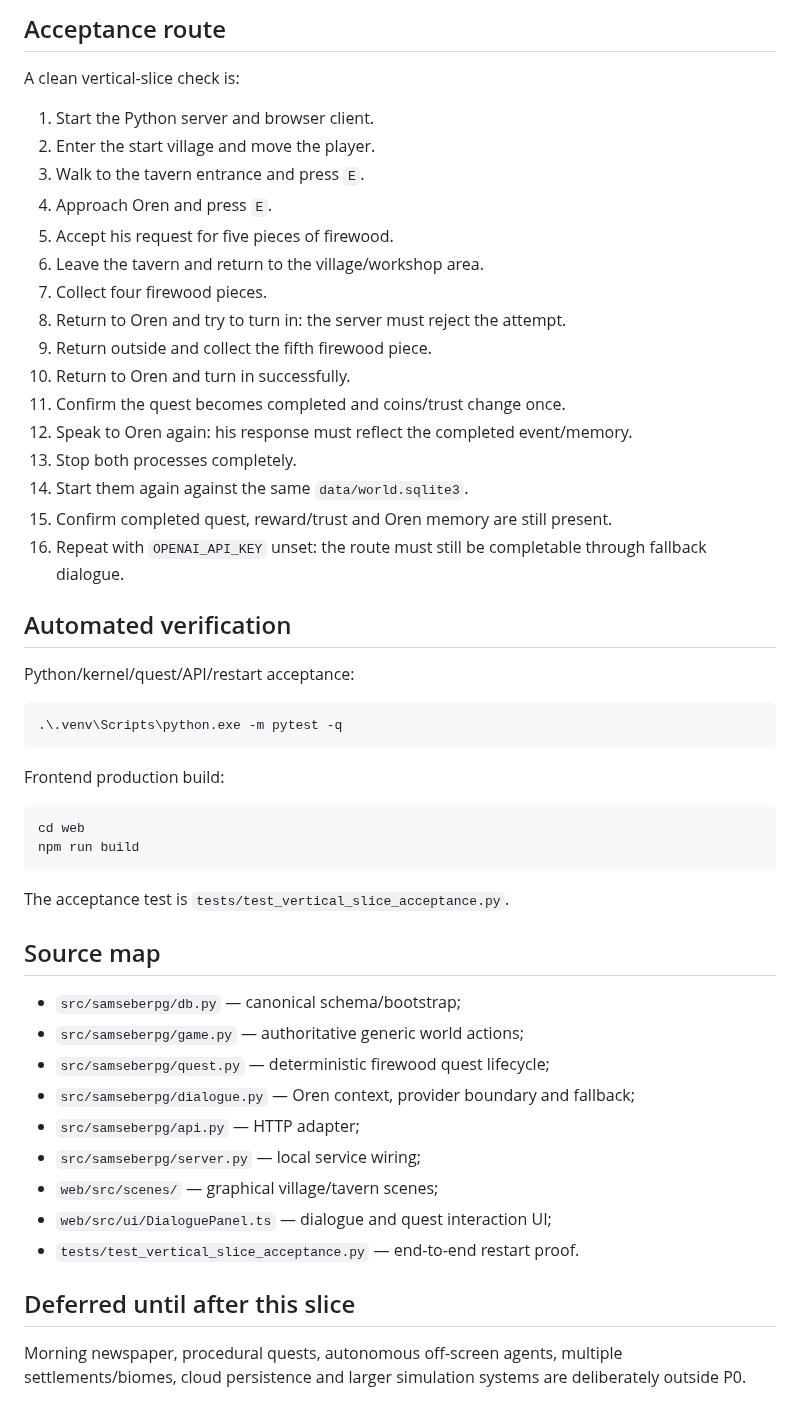
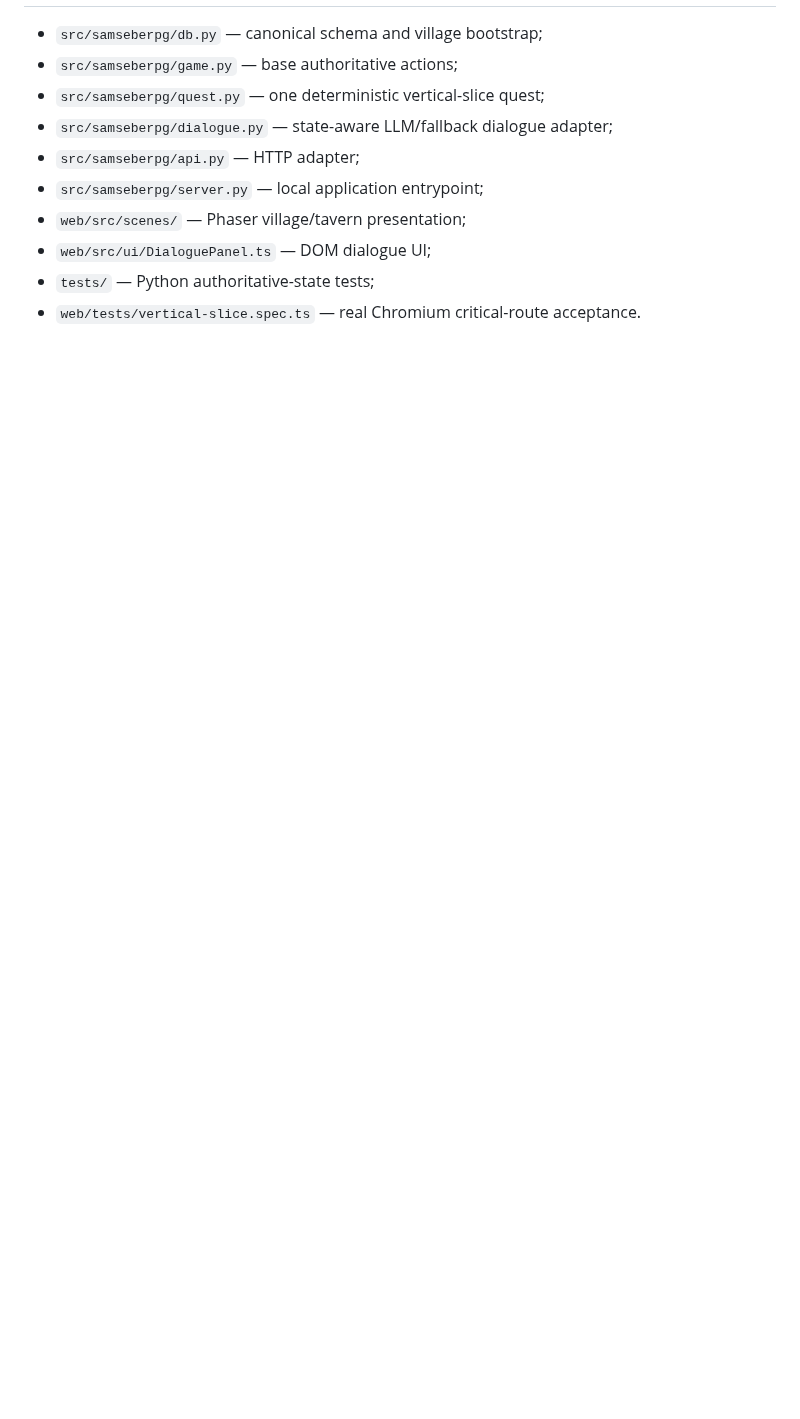
Before and after one commit to Ren472230/Sam-Sebe-RPG, a Markdown page: README.md, the part around one of its changes. GitHub-like rendering; blank space fills up the shorter version.

````diff
--- a/README.md
+++ b/README.md
@@ -110,53 +177,10 @@ Do not put API keys in the repository.
-## Acceptance route
-
-A clean vertical-slice check is:
-
-1. Start the Python server and browser client.
-2. Enter the start village and move the player.
-3. Walk to the tavern entrance and press `E`.
-4. Approach Oren and press `E`.
-5. Accept his request for five pieces of firewood.
-6. Leave the tavern and return to the village/workshop area.
-7. Collect four firewood pieces.
-8. Return to Oren and try to turn in: the server must reject the attempt.
-9. Return outside and collect the fifth firewood piece.
-10. Return to Oren and turn in successfully.
-11. Confirm the quest becomes completed and coins/trust change once.
-12. Speak to Oren again: his response must reflect the completed event/memory.
-13. Stop both processes completely.
-14. Start them again against the same `data/world.sqlite3`.
-15. Confirm completed quest, reward/trust and Oren memory are still present.
-16. Repeat with `OPENAI_API_KEY` unset: the route must still be completable through fallback dialogue.
-
-## Automated verification
-
-Python/kernel/quest/API/restart acceptance:
-
-```powershell
-.\.venv\Scripts\python.exe -m pytest -q
-```
-
-Frontend production build:
-
-```powershell
-cd web
-npm run build
-```
-
-The acceptance test is `tests/test_vertical_slice_acceptance.py`.
-
-## Source map
-
-- `src/samseberpg/db.py` — canonical schema/bootstrap;
-- `src/samseberpg/game.py` — authoritative generic world actions;
-- `src/samseberpg/quest.py` — deterministic firewood quest lifecycle;
-- `src/samseberpg/dialogue.py` — Oren context, provider boundary and fallback;
+- `src/samseberpg/db.py` — canonical schema and village bootstrap;
+- `src/samseberpg/game.py` — base authoritative actions;
+- `src/samseberpg/quest.py` — one deterministic vertical-slice quest;
+- `src/samseberpg/dialogue.py` — state-aware LLM/fallback dialogue adapter;
 - `src/samseberpg/api.py` — HTTP adapter;
-- `src/samseberpg/server.py` — local service wiring;
-- `web/src/scenes/` — graphical village/tavern scenes;
-- `web/src/ui/DialoguePanel.ts` — dialogue and quest interaction UI;
-- `tests/test_vertical_slice_acceptance.py` — end-to-end restart proof.
-
-## Deferred until after this slice
-
-Morning newspaper, procedural quests, autonomous off-screen agents, multiple settlements/biomes, cloud persistence and larger simulation systems are deliberately outside P0.
+- `src/samseberpg/server.py` — local application entrypoint;
+- `web/src/scenes/` — Phaser village/tavern presentation;
+- `web/src/ui/DialoguePanel.ts` — DOM dialogue UI;
+- `tests/` — Python authoritative-state tests;
+- `web/tests/vertical-slice.spec.ts` — real Chromium critical-route acceptance.
````
Also changed, not shown: other parts of README.md (+154 -87 lines).
